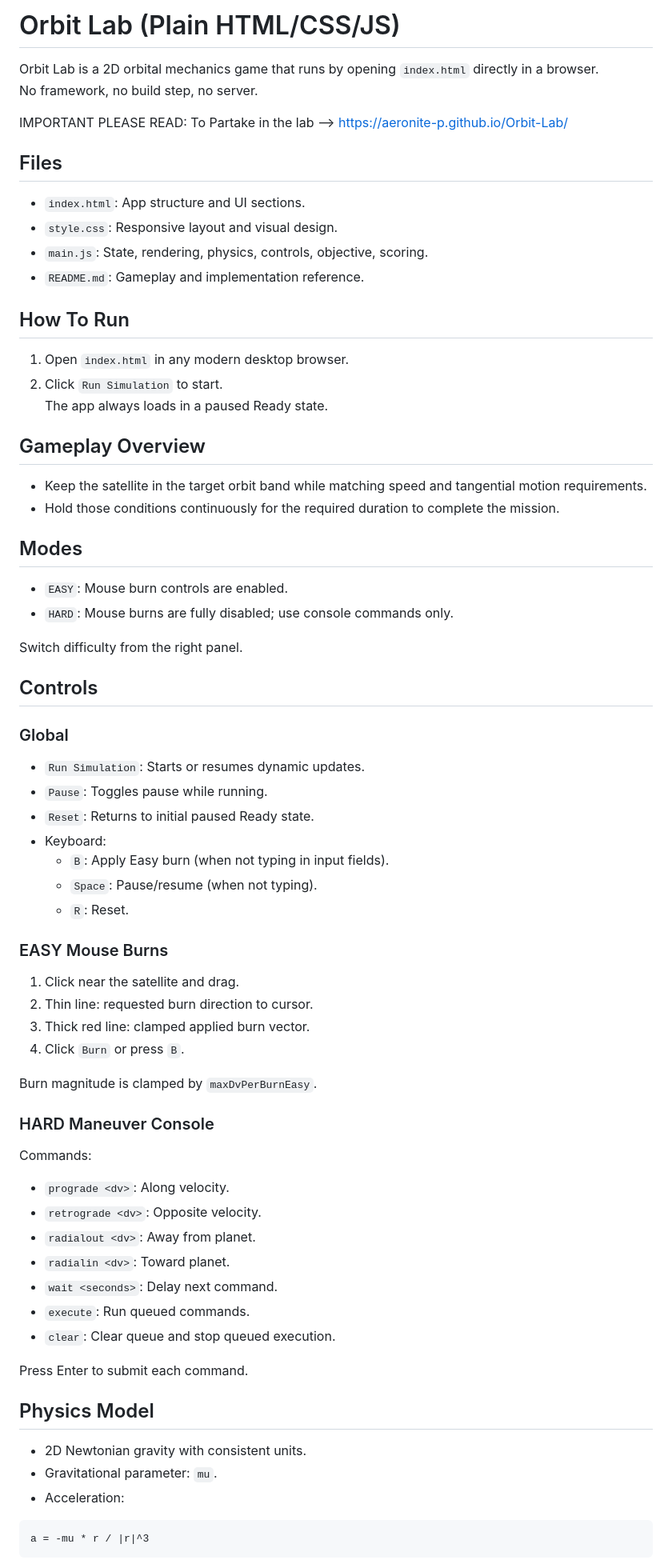
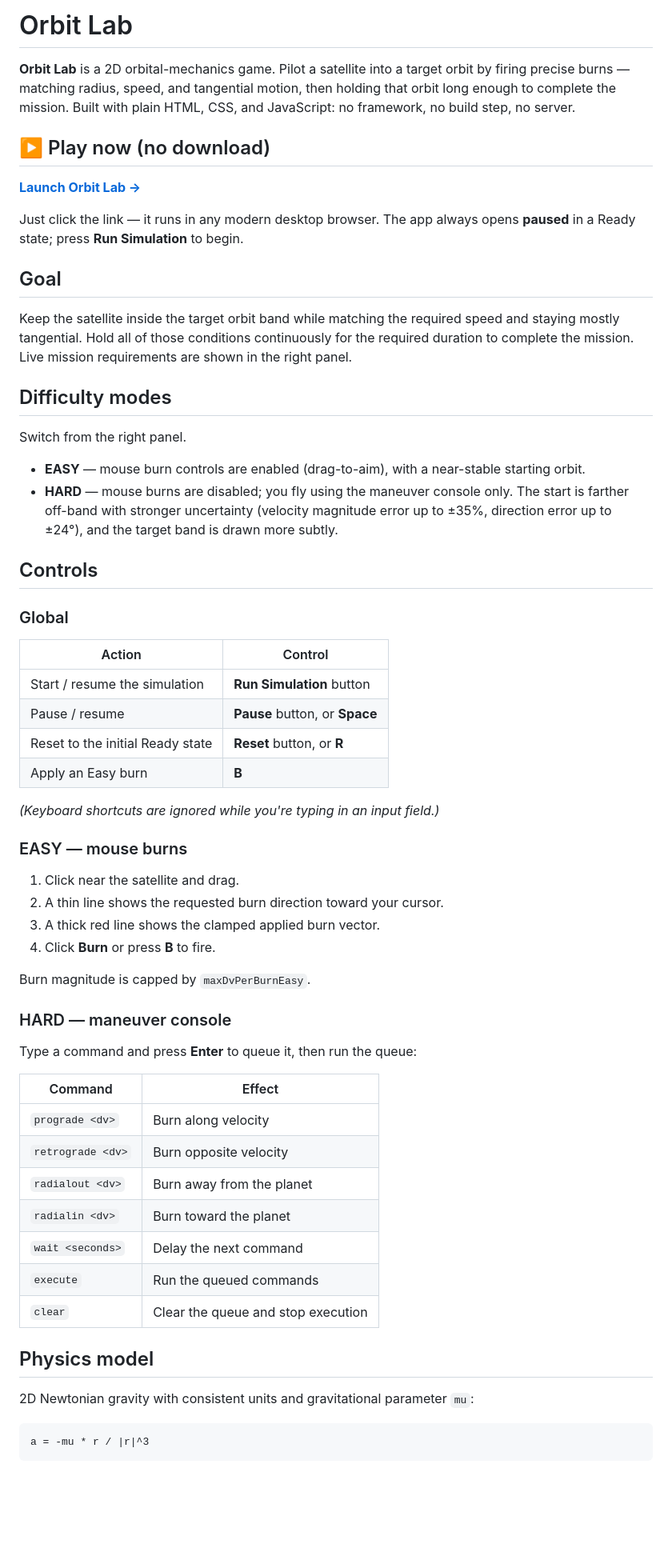
Before and after one commit to Aeronite-P/Orbit-Lab, a Markdown page: README.md, the part around one of its changes. Shown at 80% size. Rendered like a GitHub page; blank space fills up the shorter version.

Commit message:
Restructure README: lead with play link, clean up layout

````diff
--- a/README.md
+++ b/README.md
@@ -1,65 +1,63 @@
-# Orbit Lab (Plain HTML/CSS/JS)
+# Orbit Lab
 
-Orbit Lab is a 2D orbital mechanics game that runs by opening `index.html` directly in a browser.
-No framework, no build step, no server.
+**Orbit Lab** is a 2D orbital-mechanics game. Pilot a satellite into a target orbit by firing precise burns — matching radius, speed, and tangential motion, then holding that orbit long enough to complete the mission. Built with plain HTML, CSS, and JavaScript: no framework, no build step, no server.
 
-IMPORTANT PLEASE READ:
-To Partake in the lab --> https://aeronite-p.github.io/Orbit-Lab/
-## Files
-- `index.html`: App structure and UI sections.
-- `style.css`: Responsive layout and visual design.
-- `main.js`: State, rendering, physics, controls, objective, scoring.
-- `README.md`: Gameplay and implementation reference.
+## ▶️ Play now (no download)
 
-## How To Run
-1. Open `index.html` in any modern desktop browser.
-2. Click `Run Simulation` to start.
-   The app always loads in a paused Ready state.
+**[Launch Orbit Lab →](https://aeronite-p.github.io/Orbit-Lab/)**
 
-## Gameplay Overview
-- Keep the satellite in the target orbit band while matching speed and tangential motion requirements.
-- Hold those conditions continuously for the required duration to complete the mission.
+Just click the link — it runs in any modern desktop browser. The app always opens **paused** in a Ready state; press **Run Simulation** to begin.
 
-## Modes
-- `EASY`: Mouse burn controls are enabled.
-- `HARD`: Mouse burns are fully disabled; use console commands only.
+## Goal
 
-Switch difficulty from the right panel.
+Keep the satellite inside the target orbit band while matching the required speed and staying mostly tangential. Hold all of those conditions continuously for the required duration to complete the mission. Live mission requirements are shown in the right panel.
+
+## Difficulty modes
+
+Switch from the right panel.
+
+- **EASY** — mouse burn controls are enabled (drag-to-aim), with a near-stable starting orbit.
+- **HARD** — mouse burns are disabled; you fly using the maneuver console only. The start is farther off-band with stronger uncertainty (velocity magnitude error up to ±35%, direction error up to ±24°), and the target band is drawn more subtly.
 
 ## Controls
+
 ### Global
-- `Run Simulation`: Starts or resumes dynamic updates.
-- `Pause`: Toggles pause while running.
-- `Reset`: Returns to initial paused Ready state.
-- Keyboard:
-  - `B`: Apply Easy burn (when not typing in input fields).
-  - `Space`: Pause/resume (when not typing).
-  - `R`: Reset.
 
-### EASY Mouse Burns
+| Action | Control |
+|---|---|
+| Start / resume the simulation | **Run Simulation** button |
+| Pause / resume | **Pause** button, or **Space** |
+| Reset to the initial Ready state | **Reset** button, or **R** |
+| Apply an Easy burn | **B** |
+
+*(Keyboard shortcuts are ignored while you're typing in an input field.)*
+
+### EASY — mouse burns
+
 1. Click near the satellite and drag.
-2. Thin line: requested burn direction to cursor.
-3. Thick red line: clamped applied burn vector.
-4. Click `Burn` or press `B`.
+2. A thin line shows the requested burn direction toward your cursor.
+3. A thick red line shows the clamped applied burn vector.
+4. Click **Burn** or press **B** to fire.
 
-Burn magnitude is clamped by `maxDvPerBurnEasy`.
+Burn magnitude is capped by `maxDvPerBurnEasy`.
 
-### HARD Maneuver Console
-Commands:
-- `prograde <dv>`: Along velocity.
-- `retrograde <dv>`: Opposite velocity.
-- `radialout <dv>`: Away from planet.
-- `radialin <dv>`: Toward planet.
-- `wait <seconds>`: Delay next command.
-- `execute`: Run queued commands.
-- `clear`: Clear queue and stop queued execution.
+### HARD — maneuver console
 
-Press Enter to submit each command.
+Type a command and press **Enter** to queue it, then run the queue:
 
-## Physics Model
-- 2D Newtonian gravity with consistent units.
-- Gravitational parameter: `mu`.
-- Acceleration:
+| Command | Effect |
+|---|---|
+| `prograde <dv>` | Burn along velocity |
+| `retrograde <dv>` | Burn opposite velocity |
+| `radialout <dv>` | Burn away from the planet |
+| `radialin <dv>` | Burn toward the planet |
+| `wait <seconds>` | Delay the next command |
+| `execute` | Run the queued commands |
+| `clear` | Clear the queue and stop execution |
+
+## Physics model
+
+2D Newtonian gravity with consistent units and gravitational parameter `mu`:
 
 ```text
 a = -mu * r / |r|^3
````
Also changed, not shown: other parts of README.md (+53 -52 lines).
